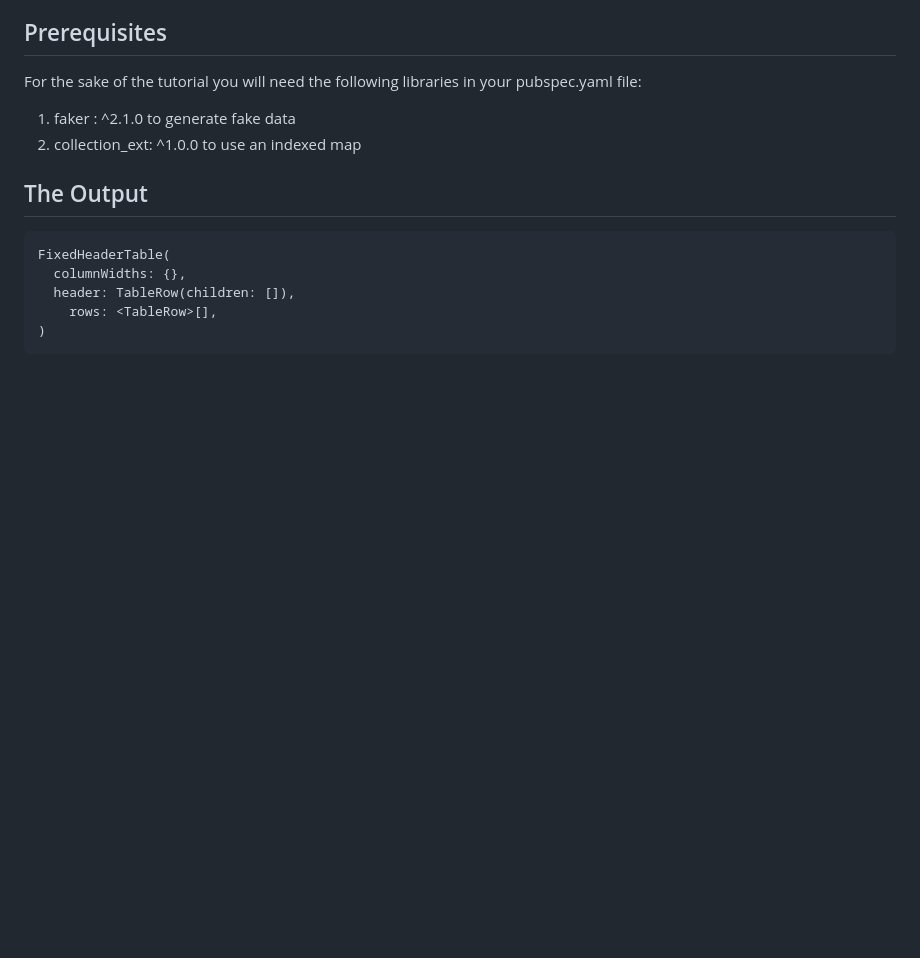
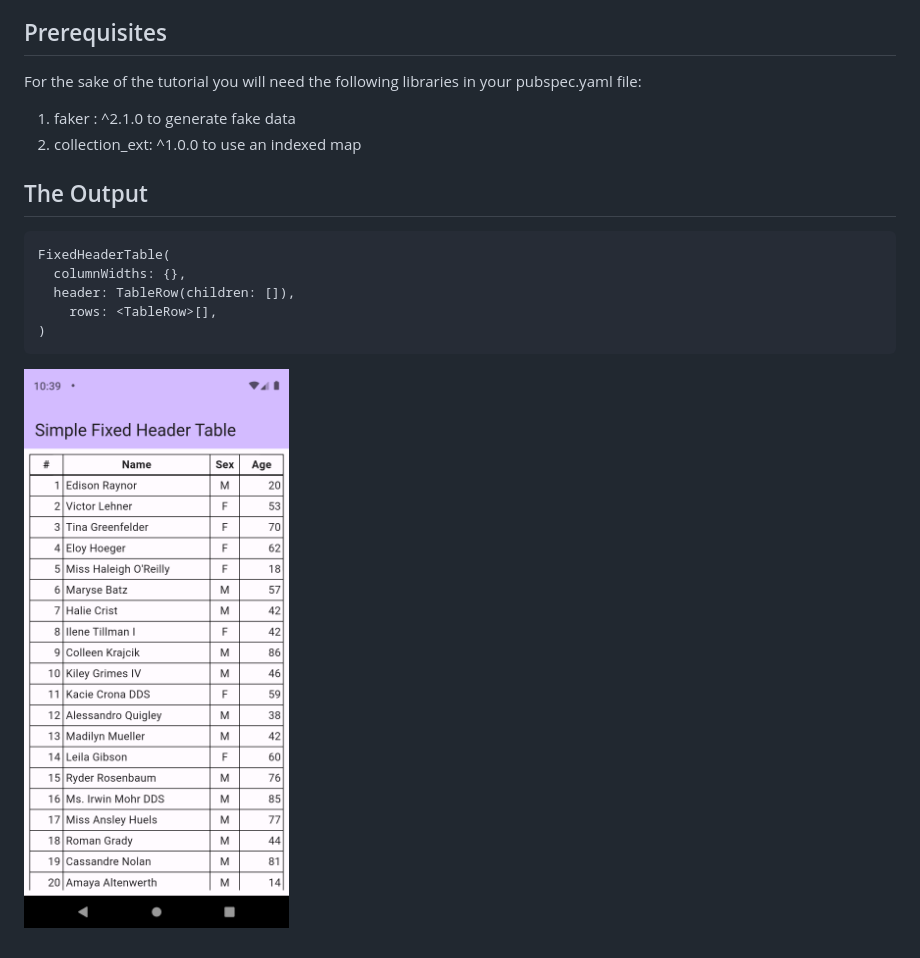
Before and after one commit to francisnnumbi/simple_fixed_header_table, a Markdown page: README.md, the part around the change. Rendered like a GitHub page; pictures changed too: ss/screenshot_1710578364.png (added); blank space fills up the shorter version.

````diff
--- a/README.md
+++ b/README.md
@@ -28,3 +28,5 @@ FixedHeaderTable(
     rows: <TableRow>[],
 )
 ```
+
+![screenshot_1710578364.png](ss%2Fscreenshot_1710578364.png)
````
